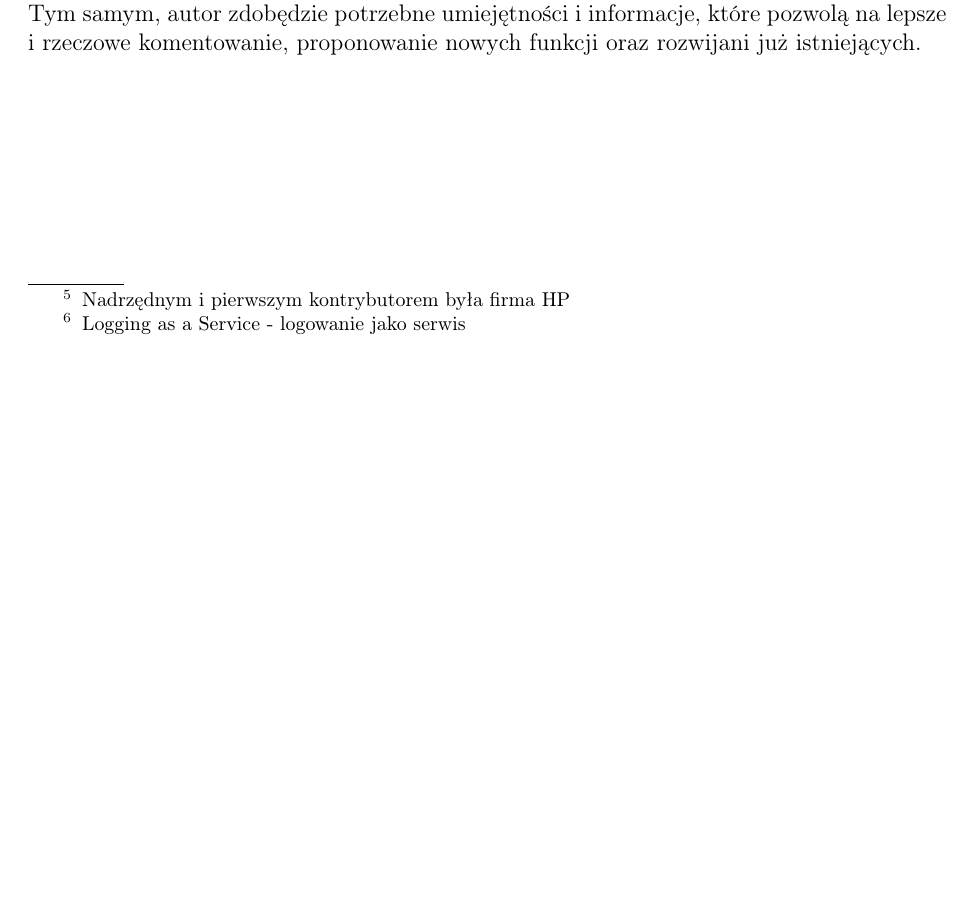
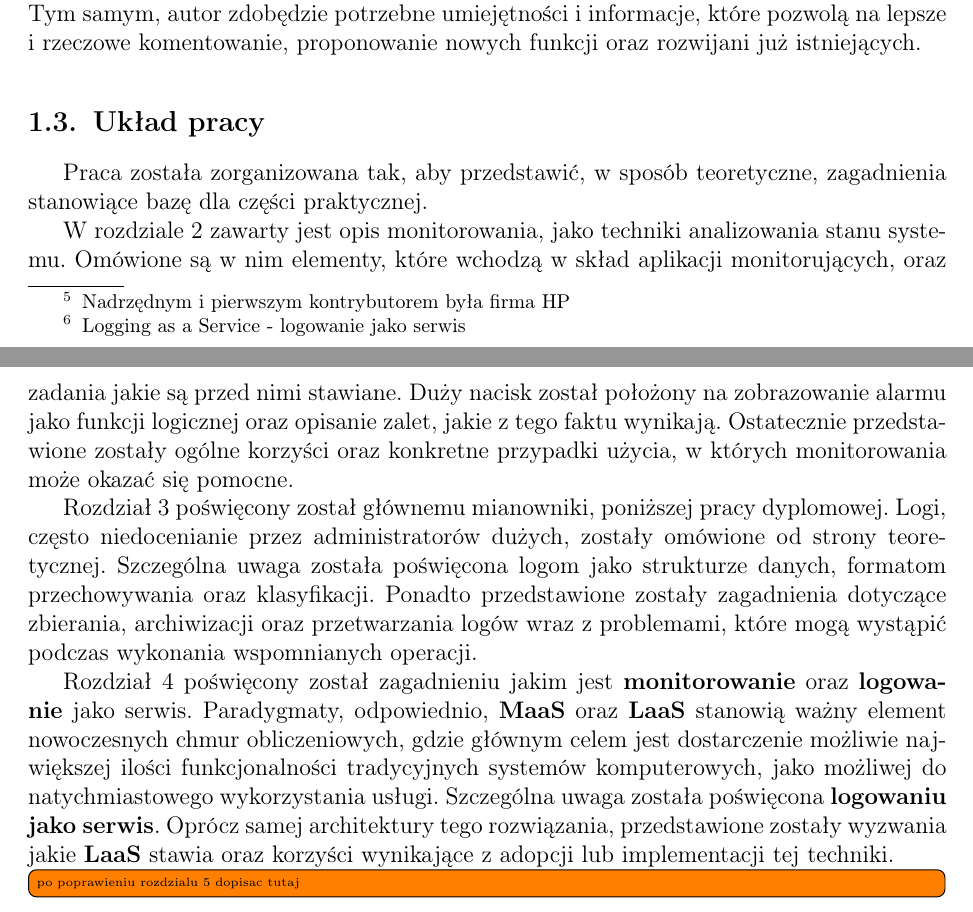
Before and after one commit to kornicameister/Monitoring_Thesis, a LaTeX thesis (thesis.tex, which reads chapters/chapter_1_introduction.tex): part of page 5 of 69 before the commit and two parts of pages 5 and 6 of 70 after it, the two joined at a grey line, cut so that both start at the same text, the shorter picture padded with empty space. Compiled offline with pdfLaTeX.

Commit message:
thesis set chapter

```diff
--- a/chapters/chapter_1_introduction.tex
+++ b/chapters/chapter_1_introduction.tex
@@ -53,3 +53,30 @@ jest zaproponowanie nowej funkcjonalności w ramach pracy dyplomowej.
 Omówienia monitorowania oraz logowania w modelu chmury obliczeniowej służyć będzie zdobyciu wiedzy
 teoretycznej, pozwalającej na lepsze zrozumienia tworzonego rozwiązania. Tym samym, autor zdobędzie potrzebne umiejętności i informacje,
 które pozwolą na lepsze i rzeczowe komentowanie, proponowanie nowych funkcji oraz rozwijani już istniejących.
+
+\section{Układ pracy}
+Praca została zorganizowana tak, aby przedstawić, w sposób teoretyczne,
+zagadnienia stanowiące bazę dla części praktycznej.
+
+W rozdziale \ref{chapter:monitoring} zawarty jest opis monitorowania, jako techniki
+analizowania stanu systemu. Omówione są w nim elementy, które wchodzą w skład aplikacji
+monitorujących, oraz zadania jakie są przed nimi stawiane. Duży nacisk został położony
+na zobrazowanie alarmu jako funkcji logicznej oraz opisanie zalet, jakie z tego faktu
+wynikają. Ostatecznie przedstawione zostały ogólne korzyści oraz konkretne przypadki użycia,
+w których monitorowania może okazać się pomocne.
+
+Rozdział \ref{chapter:logs} poświęcony został głównemu mianowniki, poniższej pracy dyplomowej.
+Logi, często niedocenianie przez administratorów dużych, zostały omówione od strony teoretycznej. Szczególna uwaga została poświęcona logom jako strukturze danych, formatom
+przechowywania oraz klasyfikacji. Ponadto przedstawione zostały zagadnienia dotyczące
+zbierania, archiwizacji oraz przetwarzania logów wraz z problemami, które mogą wystąpić
+podczas wykonania wspomnianych operacji.
+
+Rozdział \ref{chapter:monitoring_architecture} poświęcony został zagadnieniu jakim jest
+\textbf{monitorowanie} oraz \textbf{logowanie} jako serwis. Paradygmaty, odpowiednio,
+\textbf{MaaS} oraz \textbf{LaaS} stanowią ważny element nowoczesnych chmur obliczeniowych,
+gdzie głównym celem jest dostarczenie możliwie największej ilości funkcjonalności tradycyjnych
+systemów komputerowych, jako możliwej do natychmiastowego wykorzystania usługi. Szczególna uwaga została poświęcona \textbf{logowaniu jako serwis}. Oprócz samej architektury tego
+rozwiązania, przedstawione zostały wyzwania jakie \textbf{LaaS} stawia oraz korzyści wynikające
+z adopcji lub implementacji tej techniki.
+
+\todo[inline]{po poprawieniu rozdzialu 5 dopisac tutaj}
```
Also changed, not shown: chapters/monitoring/monitoring.tex (+2 -3 lines), 2 other files.
